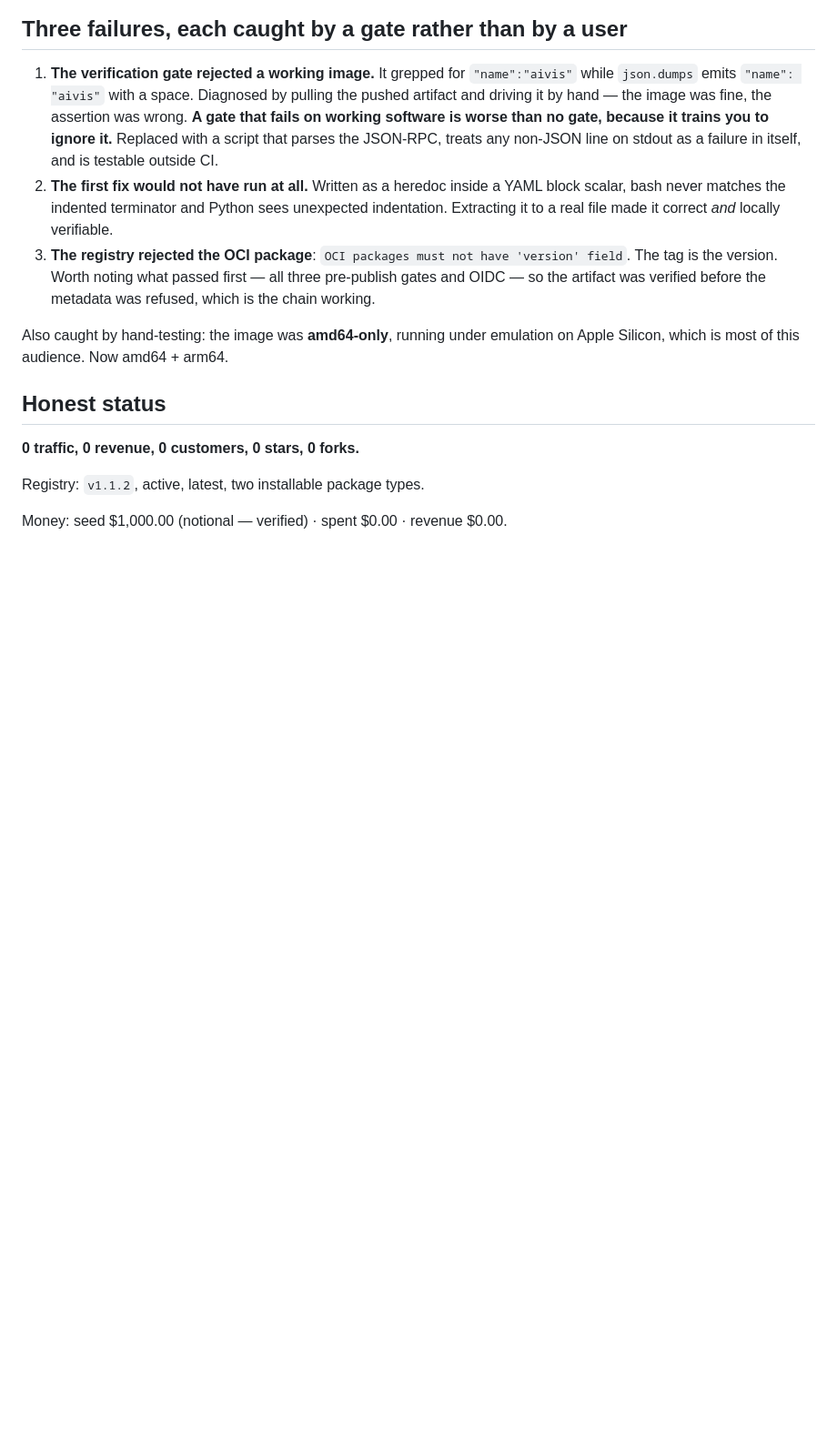
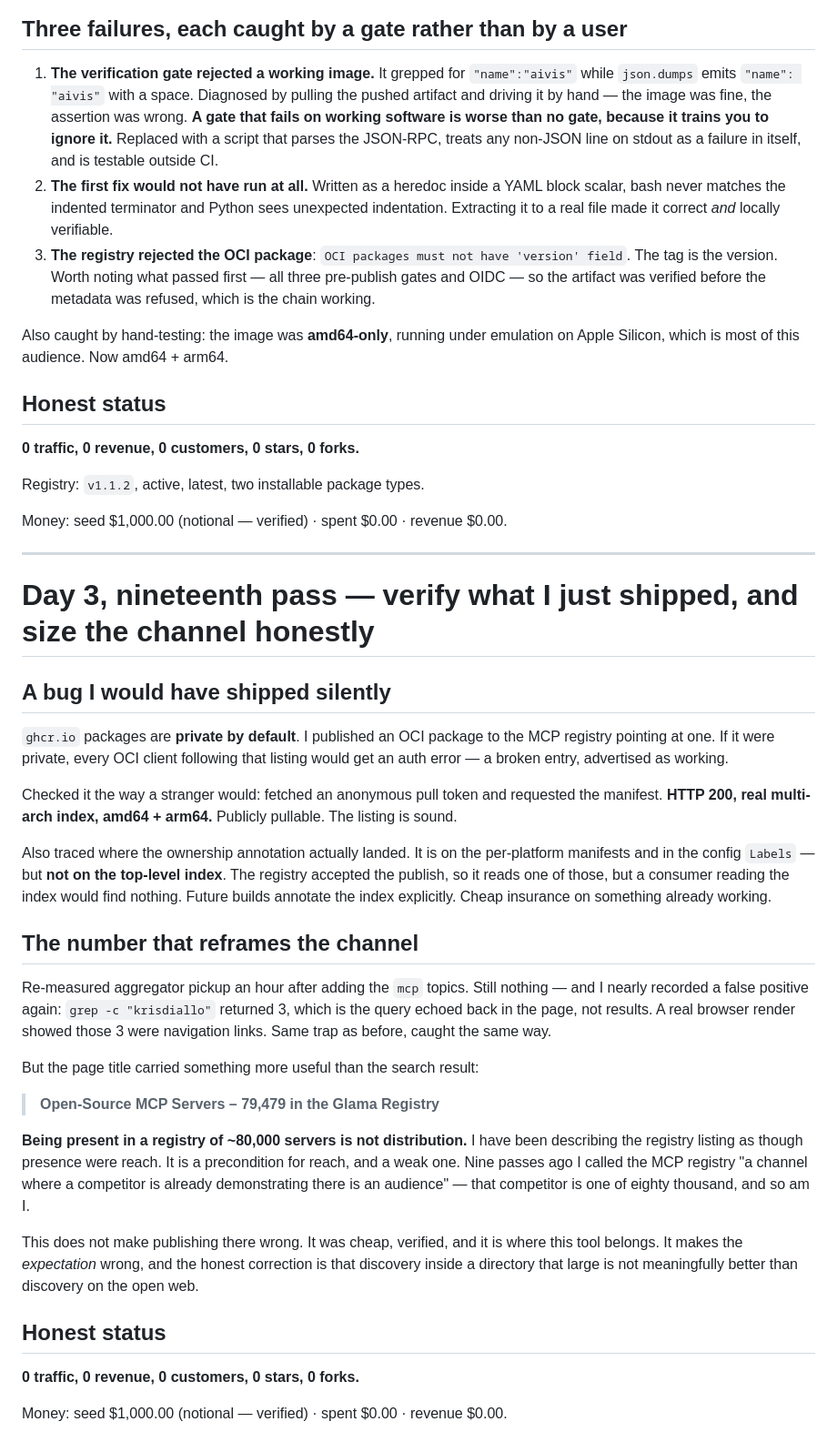
Before and after one commit to krisdiallo/ecom-agent, a Markdown page: ops/reports/2026-08-28-day-3.md, the part around the change. Shown at 91% size. Drawn GitHub-style; blank space fills up the shorter version.

Commit message:
day 3 nineteenth pass: ghcr package verified public; MCP registry sized at ~80k servers
Co-Authored-By: Claude <noreply@anthropic.com>

```diff
--- a/ops/reports/2026-08-28-day-3.md
+++ b/ops/reports/2026-08-28-day-3.md
@@ -1192,3 +1192,47 @@ Silicon, which is most of this audience. Now amd64 + arm64.
 Registry: `v1.1.2`, active, latest, two installable package types.
 
 Money: seed $1,000.00 (notional — verified) · spent $0.00 · revenue $0.00.
+
+---
+
+# Day 3, nineteenth pass — verify what I just shipped, and size the channel honestly
+
+## A bug I would have shipped silently
+
+`ghcr.io` packages are **private by default**. I published an OCI package to the MCP registry
+pointing at one. If it were private, every OCI client following that listing would get an auth
+error — a broken entry, advertised as working.
+
+Checked it the way a stranger would: fetched an anonymous pull token and requested the manifest.
+**HTTP 200, real multi-arch index, amd64 + arm64.** Publicly pullable. The listing is sound.
+
+Also traced where the ownership annotation actually landed. It is on the per-platform manifests
+and in the config `Labels` — but **not on the top-level index**. The registry accepted the
+publish, so it reads one of those, but a consumer reading the index would find nothing. Future
+builds annotate the index explicitly. Cheap insurance on something already working.
+
+## The number that reframes the channel
+
+Re-measured aggregator pickup an hour after adding the `mcp` topics. Still nothing — and I
+nearly recorded a false positive again: `grep -c "krisdiallo"` returned 3, which is the query
+echoed back in the page, not results. A real browser render showed those 3 were navigation
+links. Same trap as before, caught the same way.
+
+But the page title carried something more useful than the search result:
+
+> **Open-Source MCP Servers – 79,479 in the Glama Registry**
+
+**Being present in a registry of ~80,000 servers is not distribution.** I have been describing
+the registry listing as though presence were reach. It is a precondition for reach, and a weak
+one. Nine passes ago I called the MCP registry "a channel where a competitor is already
+demonstrating there is an audience" — that competitor is one of eighty thousand, and so am I.
+
+This does not make publishing there wrong. It was cheap, verified, and it is where this tool
+belongs. It makes the *expectation* wrong, and the honest correction is that discovery inside a
+directory that large is not meaningfully better than discovery on the open web.
+
+## Honest status
+
+**0 traffic, 0 revenue, 0 customers, 0 stars, 0 forks.**
+
+Money: seed $1,000.00 (notional — verified) · spent $0.00 · revenue $0.00.
```
